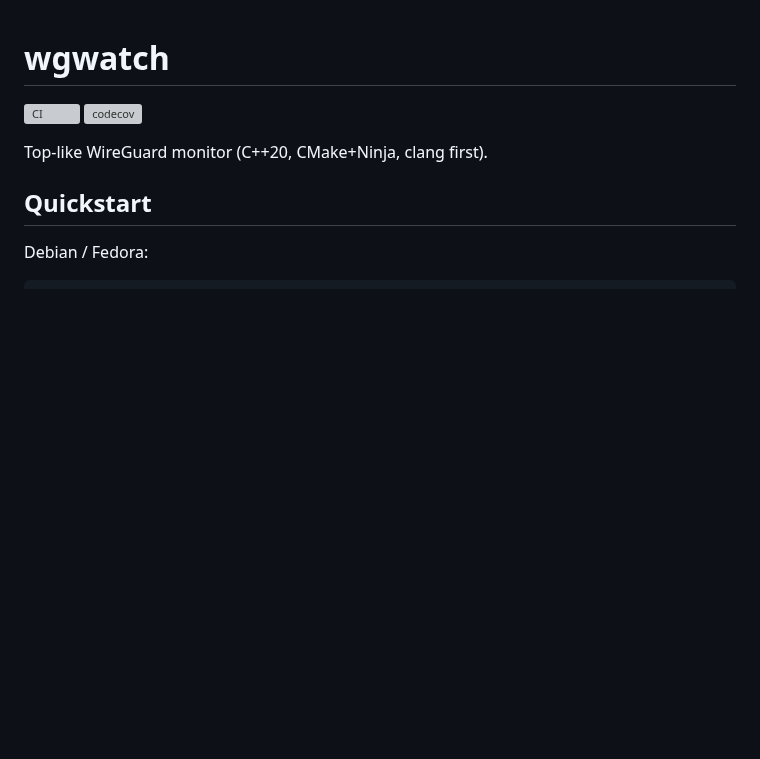
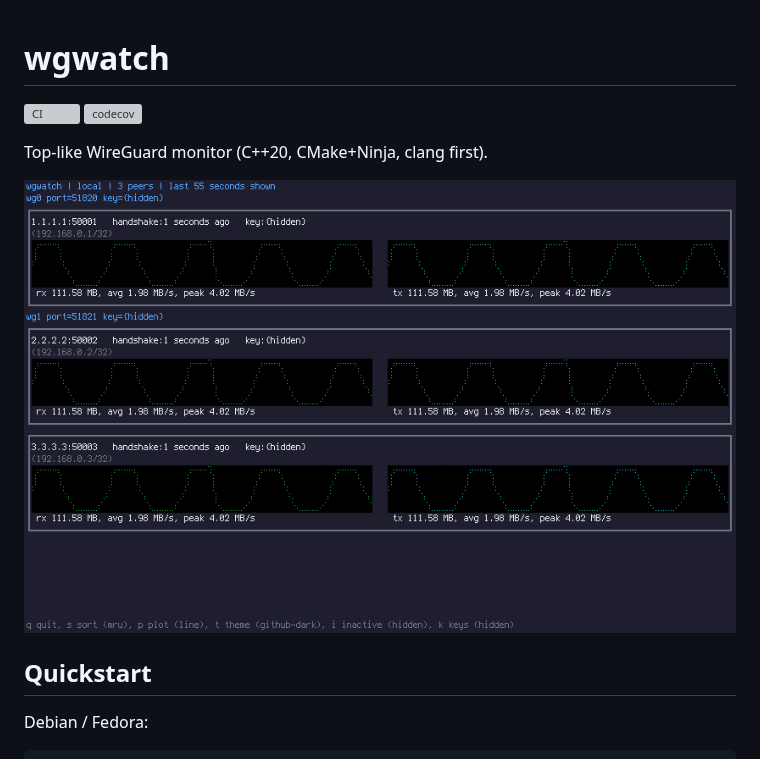
Before and after one commit to bartman/wgwatch, a Markdown page: README.md, the part around the change. Drawn GitHub-style; pictures changed too: _attic/synthetic-1.png (added); blank space fills up the shorter version; grey boxes are pictures that could not be loaded.

Commit message:
screenshot

```diff
--- a/README.md
+++ b/README.md
@@ -3,6 +3,8 @@
 [![CI](https://github.com/bartman/wgwatch/actions/workflows/ci.yml/badge.svg)](https://github.com/bartman/wgwatch/actions) [![codecov](https://codecov.io/gh/bartman/wgwatch/branch/master/graph/badge.svg)](https://codecov.io/gh/bartman/wgwatch)
 
 Top-like WireGuard monitor (C++20, CMake+Ninja, clang first).
+
+![wgwatch monitoring three peers](_attic/synthetic-1.png)
 
 ## Quickstart
 
```
